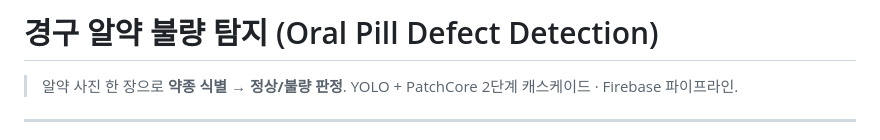
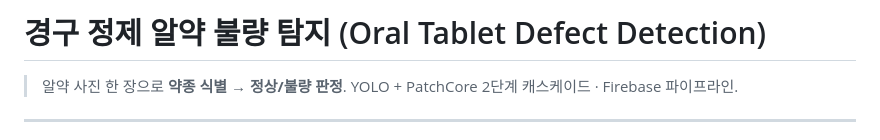
Before and after one commit to JJIN-JU/Oral-Tablet-Defect-Detection, a Markdown page: README.md, the part around the change. GitHub-like rendering.

```diff
--- a/README.md
+++ b/README.md
@@ -1,4 +1,4 @@
-# 경구 알약 불량 탐지 (Oral Pill Defect Detection)
+# 경구 정제 알약 불량 탐지 (Oral Tablet Defect Detection)
 
 > 알약 사진 한 장으로 **약종 식별 → 정상/불량 판정**. YOLO + PatchCore 2단계 캐스케이드 · Firebase 파이프라인.
 
```
